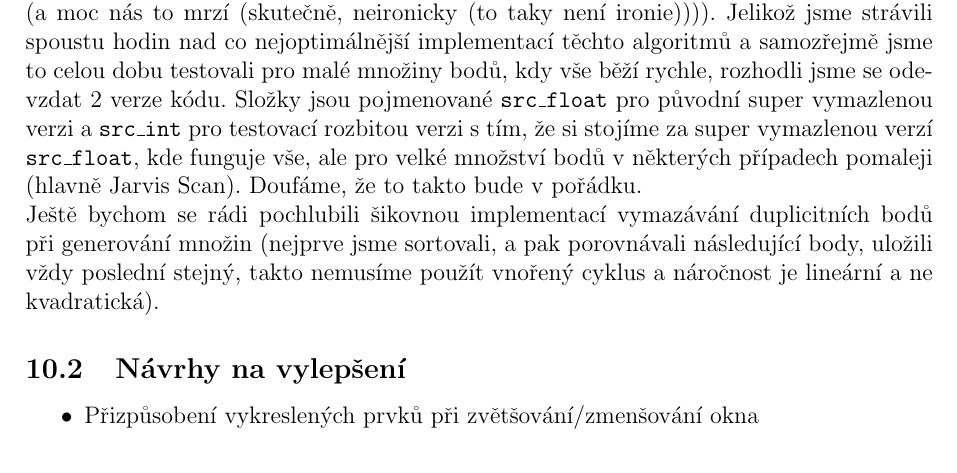
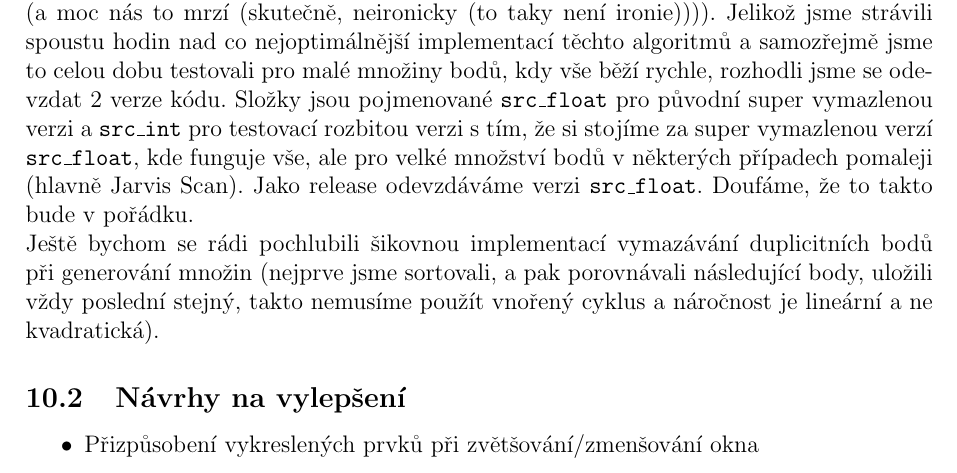
Before and after one commit to kalator/155adkg_u2, a LaTeX document (TZ/tz.tex): part of page 24 of 26, cut so that both start at the same text. Compiled offline with pdfLaTeX.

Commit message:
Conclusion changes.

```diff
--- a/TZ/tz.tex
+++ b/TZ/tz.tex
@@ -664,7 +664,7 @@ Třída sloužící pro vykreslení okna s nápovědou.
 
 \subsection{Politování se a vysvětlení našeho problému}
 Aplikace od začátku implementovala body, polygony, linie atd. v typu float (QPointF, QPolygonF, QLineF), v tomto duchu byly psány i všechny algoritmy. Při testování bylo zjištěno, že výpočet takto implementovaných algoritmů trvá VELMI dlouho (v řádu stovek sekund). Proto bylo navrženo (dva dny před odevzdáním), že by bylo vhodné vyzkoušet, jak budou algoritmy rychle počítat při implementaci bodů, polygonů a linií v typu int (QPoint, QPolygon, QLine). Bylo zjištěno, že tato změna (aplikovaná pomocí programu grep (to jsme se jen chtěli pochlubit, že jsme to zmákli přepsat rychle)) algoritmy rapidně urychlí (do řádu sekund až sub-sekund). Z tohoto důvodu (a také z časových důvodů, při testování pomalejší verze počítač zamrzá a člověk u toho musí pořád sedět a odklikávat "Wait", aby program nepadl) jsou uvedeny grafy z testování rychlejší verze. Kdyby všechny algoritmy po tomto přechodu fungovaly správně, ani bychom se neobtěžovali psát tak obsáhlý závěr, ale to by nebyla smůla, aby se to nerozbilo. Především myšlenka rotací tam a zpět u minimálního ohraničujícího obdélníku již nefunguje - orotované souřadnice se zaokrouhlí na celé číslo, při rotaci zpět se opět zaokrouhlí na celé číslo a problém je na světě. \\
-Dále je jakýmsi neidentifikovatelným způsobem rozbitý výpočet Jarvis Scan na kružnici (kód jsme změnili na kód stejný jako z hodiny, kód generování bodů na kružnici máme obdobný jako ostatní skupinky, ale i tak nefunguje úplně správně, neumíme určit problém (a moc nás to mrzí (skutečně, neironicky (to taky není ironie)))). Jelikož jsme strávili spoustu hodin nad co nejoptimálnější implementací těchto algoritmů a samozřejmě jsme to celou dobu testovali pro malé množiny bodů, kdy vše běží rychle, rozhodli jsme se odevzdat 2 verze kódu. Složky jsou pojmenované \texttt{src\_float} pro původní super vymazlenou verzi a \texttt{src\_int} pro testovací rozbitou verzi s tím, že si stojíme za super vymazlenou verzí \texttt{src\_float}, kde funguje vše, ale pro velké množství bodů v některých případech pomaleji (hlavně Jarvis Scan). Doufáme, že to takto bude v pořádku.\\
+Dále je jakýmsi neidentifikovatelným způsobem rozbitý výpočet Jarvis Scan na kružnici (kód jsme změnili na kód stejný jako z hodiny, kód generování bodů na kružnici máme obdobný jako ostatní skupinky, ale i tak nefunguje úplně správně, neumíme určit problém (a moc nás to mrzí (skutečně, neironicky (to taky není ironie)))). Jelikož jsme strávili spoustu hodin nad co nejoptimálnější implementací těchto algoritmů a samozřejmě jsme to celou dobu testovali pro malé množiny bodů, kdy vše běží rychle, rozhodli jsme se odevzdat 2 verze kódu. Složky jsou pojmenované \texttt{src\_float} pro původní super vymazlenou verzi a \texttt{src\_int} pro testovací rozbitou verzi s tím, že si stojíme za super vymazlenou verzí \texttt{src\_float}, kde funguje vše, ale pro velké množství bodů v některých případech pomaleji (hlavně Jarvis Scan). Jako release odevzdáváme verzi \texttt{src\_float}. Doufáme, že to takto bude v pořádku.\\
  Ještě bychom se rádi pochlubili šikovnou implementací vymazávání duplicitních bodů při generování množin (nejprve jsme sortovali, a pak porovnávali následující body, uložili vždy poslední stejný, takto nemusíme použít vnořený cyklus a náročnost je lineární a ne kvadratická).
 
 \subsection{Návrhy na vylepšení}
```
